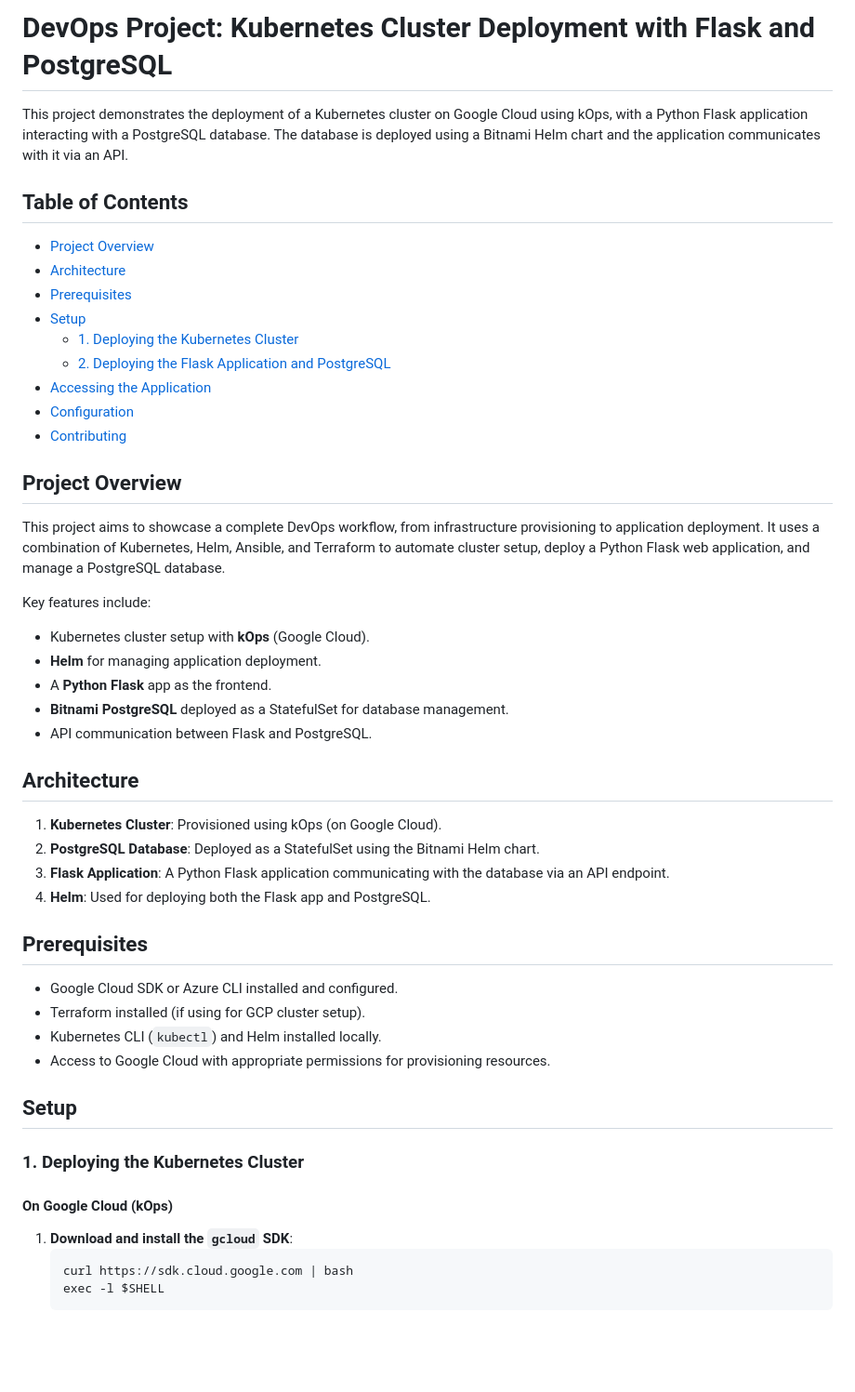
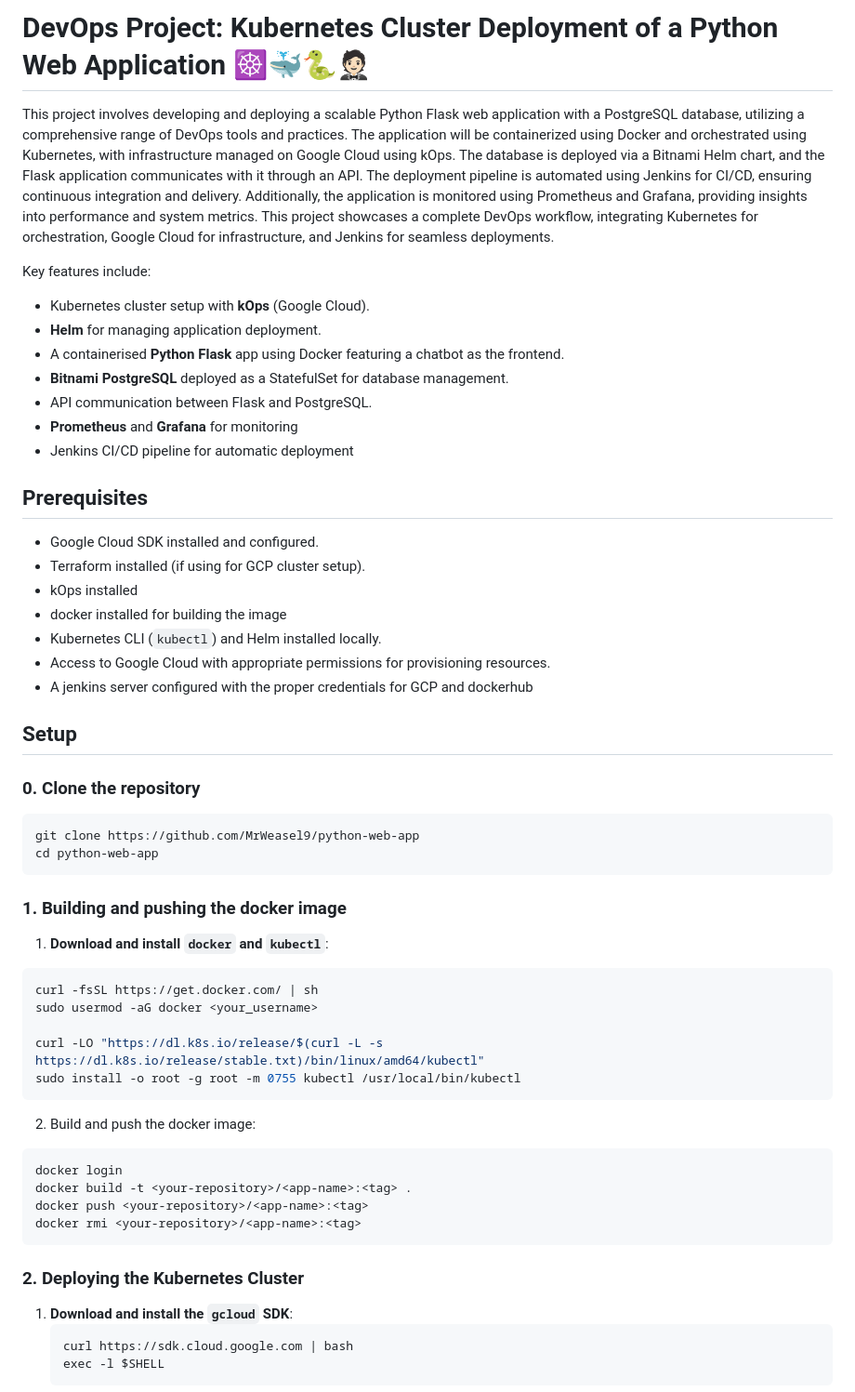
Before and after one commit to MrWeasel9/python-web-app, a Markdown page: README.md, the part around the change printed below. Shown: that part at 93% size. GitHub-like rendering; blank space fills up the shorter version.

Commit message:
Update README.md
Finalize Documentation

````diff
--- a/README.md
+++ b/README.md
@@ -1,47 +1,54 @@
-# DevOps Project: Kubernetes Cluster Deployment with Flask and PostgreSQL
+# DevOps Project: Kubernetes Cluster Deployment of a Python Web Application ☸️🐳🐍🤵🏻
 
-This project demonstrates the deployment of a Kubernetes cluster on Google Cloud using kOps, with a Python Flask application interacting with a PostgreSQL database. The database is deployed using a Bitnami Helm chart and the application communicates with it via an API.
-
-## Table of Contents
-- [Project Overview](#project-overview)
-- [Architecture](#architecture)
-- [Prerequisites](#prerequisites)
-- [Setup](#setup)
-  - [1. Deploying the Kubernetes Cluster](#1-deploying-the-kubernetes-cluster)
-  - [2. Deploying the Flask Application and PostgreSQL](#2-deploying-the-flask-application-and-postgresql)
-- [Accessing the Application](#accessing-the-application)
-- [Configuration](#configuration)
-- [Contributing](#contributing)
-
-## Project Overview
-This project aims to showcase a complete DevOps workflow, from infrastructure provisioning to application deployment. It uses a combination of Kubernetes, Helm, Ansible, and Terraform to automate cluster setup, deploy a Python Flask web application, and manage a PostgreSQL database.
+This project involves developing and deploying a scalable Python Flask web application with a PostgreSQL database, utilizing a comprehensive range of DevOps tools and practices. The application will be containerized using Docker and orchestrated using Kubernetes, with infrastructure managed on Google Cloud using kOps. The database is deployed via a Bitnami Helm chart, and the Flask application communicates with it through an API.
+The deployment pipeline is automated using Jenkins for CI/CD, ensuring continuous integration and delivery. Additionally, the application is monitored using Prometheus and Grafana, providing insights into performance and system metrics.
+This project showcases a complete DevOps workflow, integrating Kubernetes for orchestration, Google Cloud for infrastructure, and Jenkins for seamless deployments.
 
 Key features include:
 - Kubernetes cluster setup with **kOps** (Google Cloud).
 - **Helm** for managing application deployment.
-- A **Python Flask** app as the frontend.
+- A containerised **Python Flask** app using Docker featuring a chatbot as the frontend.
 - **Bitnami PostgreSQL** deployed as a StatefulSet for database management.
 - API communication between Flask and PostgreSQL.
-
-## Architecture
-
-1. **Kubernetes Cluster**: Provisioned using kOps (on Google Cloud).
-2. **PostgreSQL Database**: Deployed as a StatefulSet using the Bitnami Helm chart.
-3. **Flask Application**: A Python Flask application communicating with the database via an API endpoint.
-4. **Helm**: Used for deploying both the Flask app and PostgreSQL.
+- **Prometheus** and **Grafana** for monitoring
+- Jenkins CI/CD pipeline for automatic deployment
 
 ## Prerequisites
 
-- Google Cloud SDK or Azure CLI installed and configured.
+- Google Cloud SDK installed and configured.
 - Terraform installed (if using for GCP cluster setup).
+- kOps installed
+- docker installed for building the image
 - Kubernetes CLI (`kubectl`) and Helm installed locally.
 - Access to Google Cloud with appropriate permissions for provisioning resources.
+- A jenkins server configured with the proper credentials for GCP and dockerhub
 
 ## Setup
+### 0. Clone the repository
+```bash
+git clone https://github.com/MrWeasel9/python-web-app
+cd python-web-app
+```
+### 1. Building and pushing the docker image
 
-### 1. Deploying the Kubernetes Cluster
+1. **Download and install `docker` and `kubectl`**:
+  ```bash
+  curl -fsSL https://get.docker.com/ | sh
+  sudo usermod -aG docker <your_username>
 
-#### On Google Cloud (kOps)
+  curl -LO "https://dl.k8s.io/release/$(curl -L -s https://dl.k8s.io/release/stable.txt)/bin/linux/amd64/kubectl"
+  sudo install -o root -g root -m 0755 kubectl /usr/local/bin/kubectl
+  ```
+2. Build and push the docker image:
+  ```bash
+  docker login
+  docker build -t <your-repository>/<app-name>:<tag> .
+  docker push <your-repository>/<app-name>:<tag>
+  docker rmi <your-repository>/<app-name>:<tag>
+  ```
+
+### 2. Deploying the Kubernetes Cluster
+
 1. **Download and install the `gcloud` SDK**:
    ```bash
    curl https://sdk.cloud.google.com | bash
````
Also changed, not shown: other parts of README.md (+34 -16 lines).
